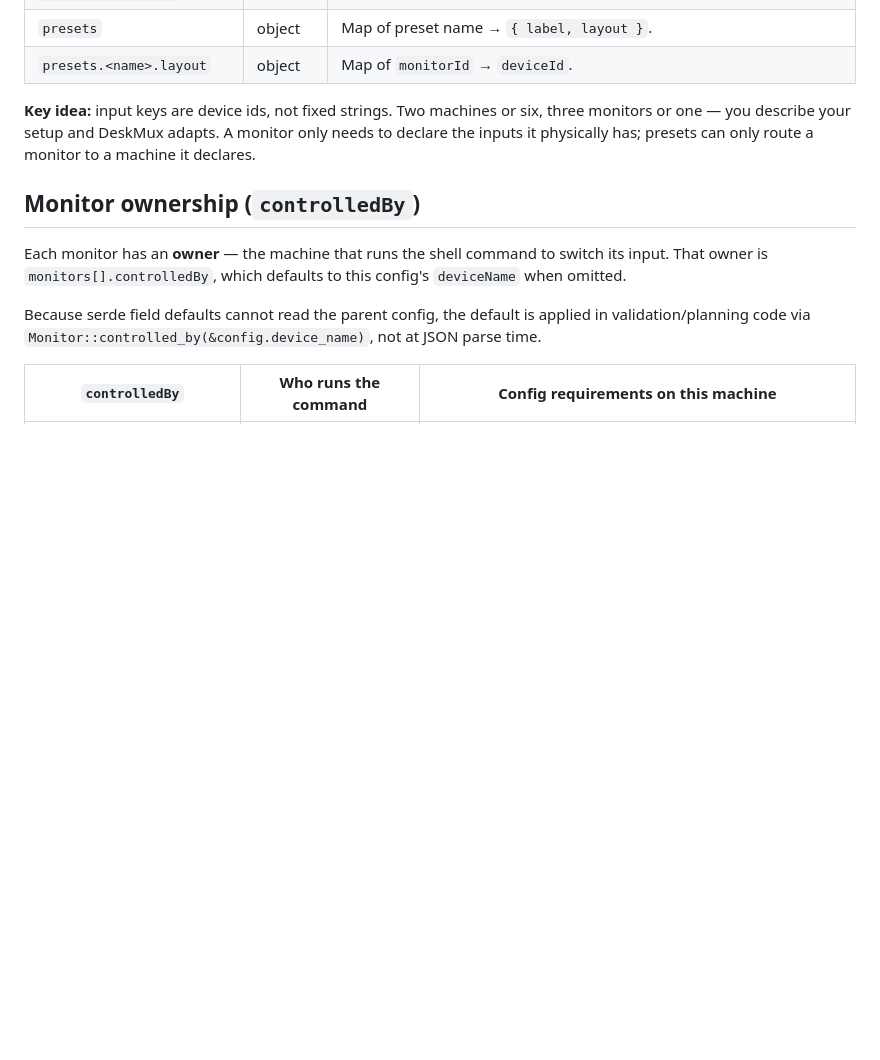
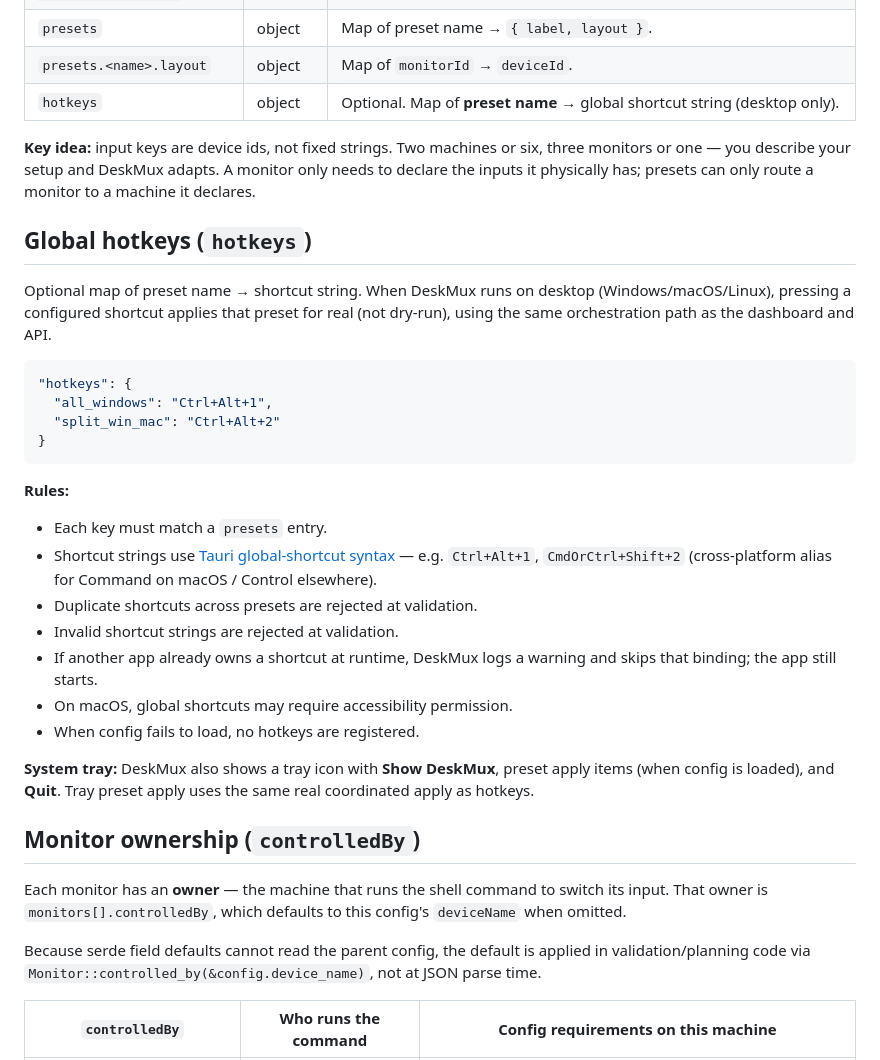
Before and after one commit to vssb4214/deskmux, a Markdown page: docs/CONFIG.md, the part around the change. Rendered like a GitHub page; blank space fills up the shorter version.

````diff
--- a/docs/CONFIG.md
+++ b/docs/CONFIG.md
@@ -32,8 +32,32 @@ cp deskmux.config.example.json deskmux.config.json
 | `inputs.<deviceId>.command`| string | Shell command that selects this input on this monitor.                         |
 | `presets`                  | object | Map of preset name → `{ label, layout }`.                                    |
 | `presets.<name>.layout`    | object | Map of `monitorId` → `deviceId`.                                              |
+| `hotkeys`                  | object | Optional. Map of **preset name** → global shortcut string (desktop only).      |
 
 **Key idea:** input keys are device ids, not fixed strings. Two machines or six, three monitors or one — you describe your setup and DeskMux adapts. A monitor only needs to declare the inputs it physically has; presets can only route a monitor to a machine it declares.
+
+## Global hotkeys (`hotkeys`)
+
+Optional map of preset name → shortcut string. When DeskMux runs on desktop (Windows/macOS/Linux), pressing a configured shortcut applies that preset for real (not dry-run), using the same orchestration path as the dashboard and API.
+
+```json
+"hotkeys": {
+  "all_windows": "Ctrl+Alt+1",
+  "split_win_mac": "Ctrl+Alt+2"
+}
+```
+
+**Rules:**
+
+- Each key must match a `presets` entry.
+- Shortcut strings use [Tauri global-shortcut syntax](https://v2.tauri.app/plugin/global-shortcut/) — e.g. `Ctrl+Alt+1`, `CmdOrCtrl+Shift+2` (cross-platform alias for Command on macOS / Control elsewhere).
+- Duplicate shortcuts across presets are rejected at validation.
+- Invalid shortcut strings are rejected at validation.
+- If another app already owns a shortcut at runtime, DeskMux logs a warning and skips that binding; the app still starts.
+- On macOS, global shortcuts may require accessibility permission.
+- When config fails to load, no hotkeys are registered.
+
+**System tray:** DeskMux also shows a tray icon with **Show DeskMux**, preset apply items (when config is loaded), and **Quit**. Tray preset apply uses the same real coordinated apply as hotkeys.
 
 ## Monitor ownership (`controlledBy`)
 
````
Also changed, not shown: README.md (+3 -1 lines), docs/ROADMAP.md (+1 -1 lines).
